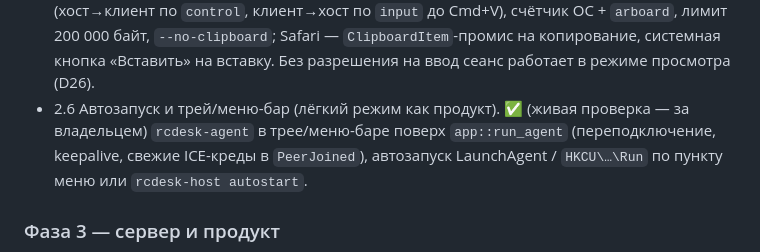
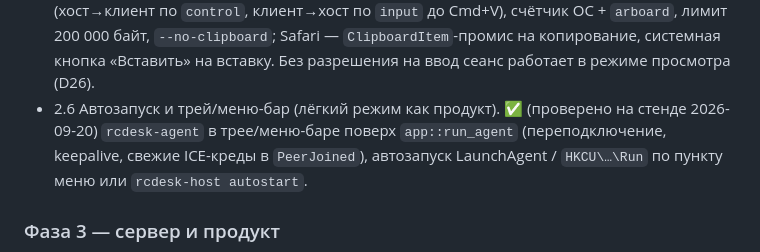
Before and after one commit to 1ax/rcdesk, a Markdown page: ARCHITECTURE.md, the part around the change. GitHub-like rendering.

```diff
--- a/ARCHITECTURE.md
+++ b/ARCHITECTURE.md
@@ -338,7 +338,7 @@ Telegram-бот (`TRAFFIC_TG_BOT_TOKEN`/`TRAFFIC_TG_CHAT_ID` в `~/app/.env`);
   `control`, клиент→хост по `input` до Cmd+V), счётчик ОС + `arboard`, лимит 200 000 байт, `--no-clipboard`;
   Safari — `ClipboardItem`-промис на копирование, системная кнопка «Вставить» на вставку. Без разрешения на ввод
   сеанс работает в режиме просмотра (D26).
-- 2.6 Автозапуск и трей/меню-бар (лёгкий режим как продукт). ✅ (живая проверка — за владельцем) `rcdesk-agent`
+- 2.6 Автозапуск и трей/меню-бар (лёгкий режим как продукт). ✅ (проверено на стенде 2026-09-20) `rcdesk-agent`
   в трее/меню-баре поверх `app::run_agent` (переподключение, keepalive, свежие ICE-креды в `PeerJoined`),
   автозапуск LaunchAgent / `HKCU\…\Run` по пункту меню или `rcdesk-host autostart`.
 
```
Also changed, not shown: SLICES_LOG.md (+34 -19 lines).
